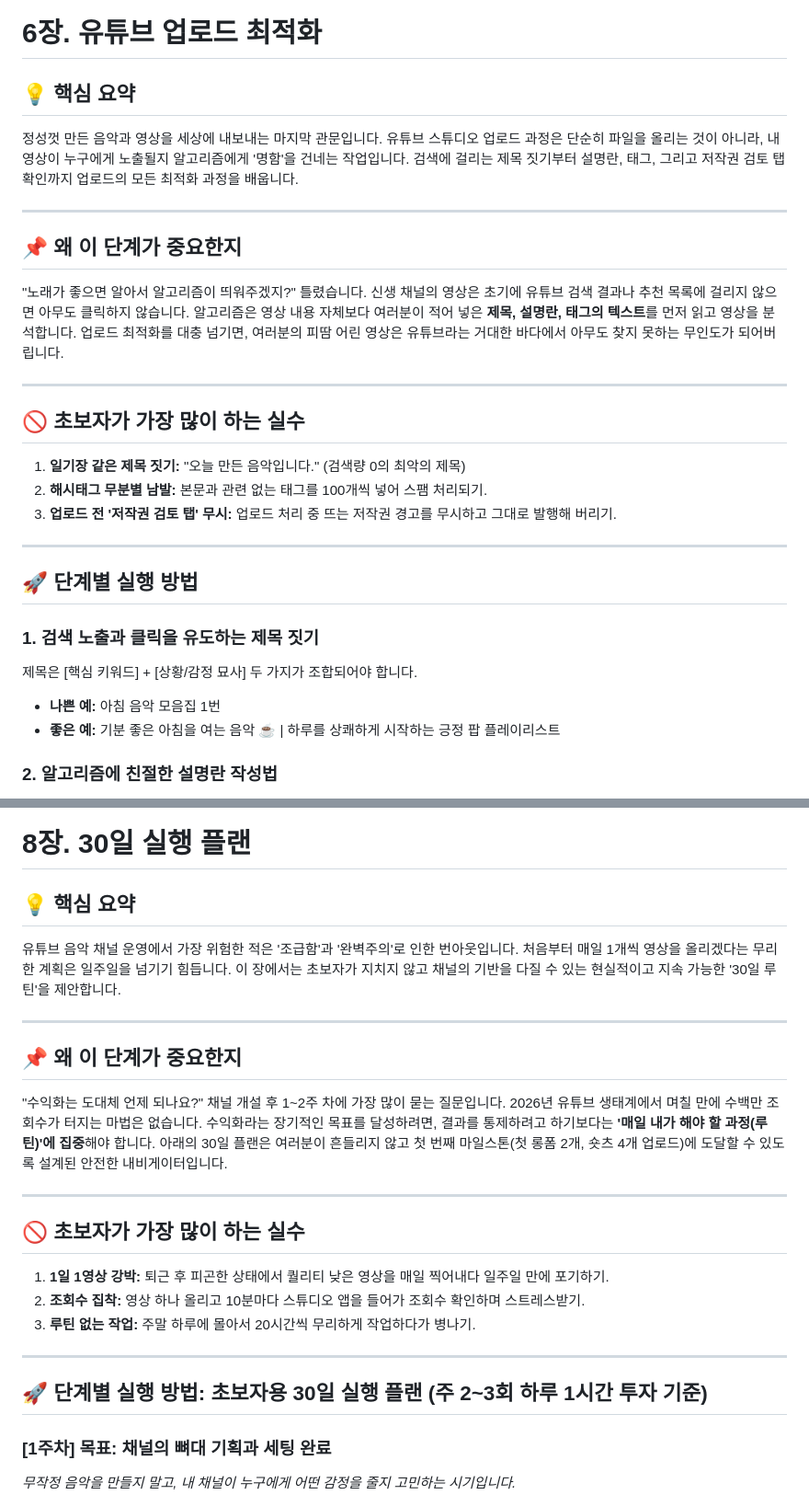
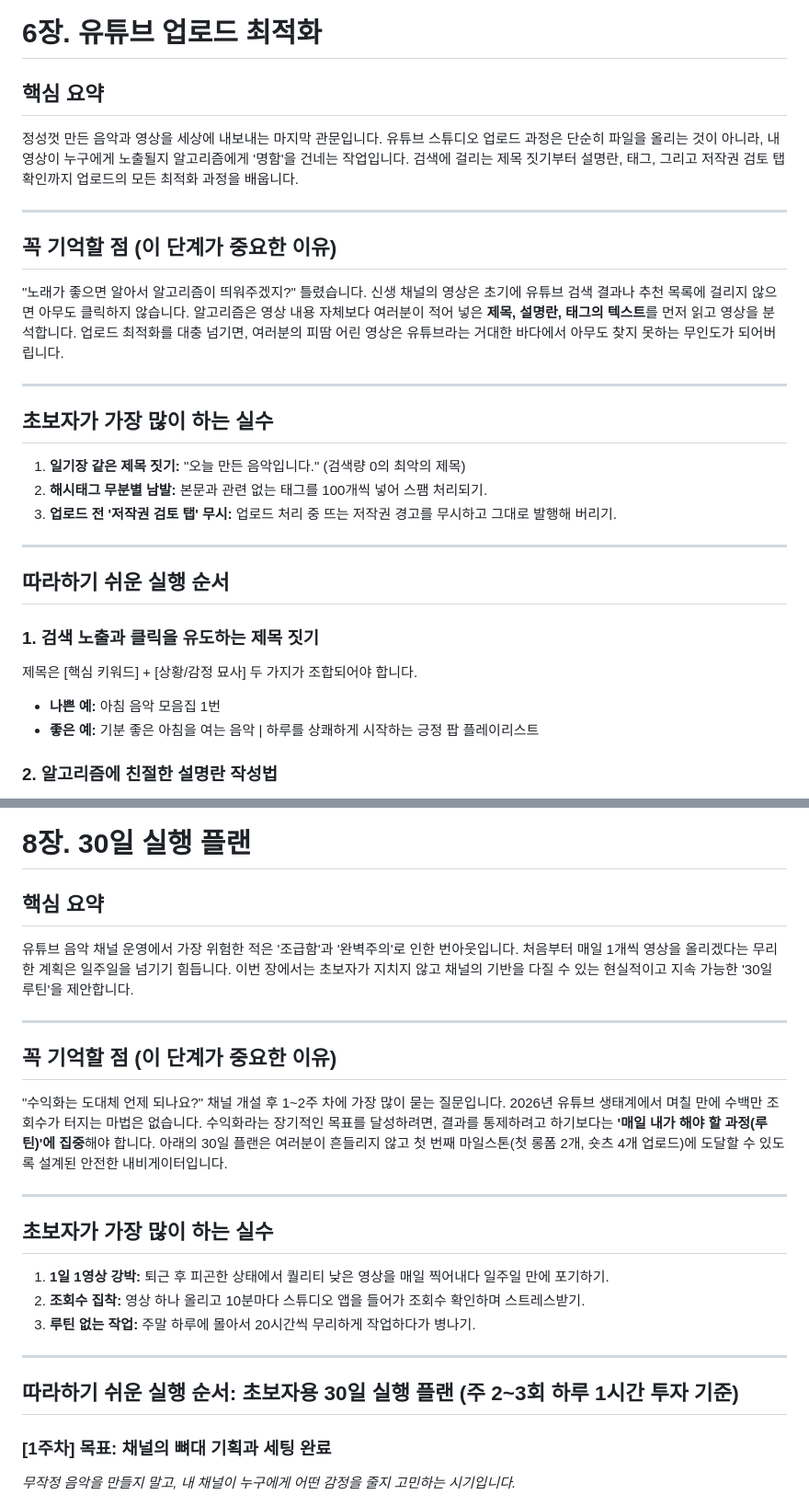
Before and after one commit to mrsweet0519/a-e-book, a Markdown page: 유튜브음악채널_수익화가이드_2026_최종원고.md, 2 parts joined by grey strips. Shown at 92% size. Rendered like a GitHub page.

```diff
--- a/유튜브음악채널_수익화가이드_2026_최종원고.md
+++ b/유튜브음악채널_수익화가이드_2026_최종원고.md
@@ -482,30 +482,30 @@ Soundraw 접속 후 'Create Music'을 클릭하면 나오는 항목들을 내
 
 # 6장. 유튜브 업로드 최적화
 
-## 💡 핵심 요약
+## 핵심 요약
 정성껏 만든 음악과 영상을 세상에 내보내는 마지막 관문입니다. 유튜브 스튜디오 업로드 과정은 단순히 파일을 올리는 것이 아니라, 내 영상이 누구에게 노출될지 알고리즘에게 '명함'을 건네는 작업입니다. 검색에 걸리는 제목 짓기부터 설명란, 태그, 그리고 저작권 검토 탭 확인까지 업로드의 모든 최적화 과정을 배웁니다.
 
 ---
 
-## 📌 왜 이 단계가 중요한지
+## 꼭 기억할 점 (이 단계가 중요한 이유)
 "노래가 좋으면 알아서 알고리즘이 띄워주겠지?"
 틀렸습니다. 신생 채널의 영상은 초기에 유튜브 검색 결과나 추천 목록에 걸리지 않으면 아무도 클릭하지 않습니다. 알고리즘은 영상 내용 자체보다 여러분이 적어 넣은 **제목, 설명란, 태그의 텍스트**를 먼저 읽고 영상을 분석합니다. 업로드 최적화를 대충 넘기면, 여러분의 피땀 어린 영상은 유튜브라는 거대한 바다에서 아무도 찾지 못하는 무인도가 되어버립니다.
 
 ---
 
-## 🚫 초보자가 가장 많이 하는 실수
+## 초보자가 가장 많이 하는 실수
 1. **일기장 같은 제목 짓기:** "오늘 만든 음악입니다." (검색량 0의 최악의 제목)
 2. **해시태그 무분별 남발:** 본문과 관련 없는 태그를 100개씩 넣어 스팸 처리되기.
 3. **업로드 전 '저작권 검토 탭' 무시:** 업로드 처리 중 뜨는 저작권 경고를 무시하고 그대로 발행해 버리기.
 
 ---
 
-## 🚀 단계별 실행 방법
+## 따라하기 쉬운 실행 순서
 
 ### 1. 검색 노출과 클릭을 유도하는 제목 짓기
 제목은 [핵심 키워드] + [상황/감정 묘사] 두 가지가 조합되어야 합니다.
 - **나쁜 예:** 아침 음악 모음집 1번
-- **좋은 예:** 기분 좋은 아침을 여는 음악 ☕ | 하루를 상쾌하게 시작하는 긍정 팝 플레이리스트
+- **좋은 예:** 기분 좋은 아침을 여는 음악 | 하루를 상쾌하게 시작하는 긍정 팝 플레이리스트
 
 ### 2. 알고리즘에 친절한 설명란 작성법
 영상 설명란의 첫 2~3줄은 시청자와 알고리즘 모두에게 노출되는 황금 구역입니다. 영상의 목적과 키워드를 문장으로 부드럽게 녹여내세요.
@@ -636,25 +636,25 @@ Soundraw 접속 후 'Create Music'을 클릭하면 나오는 항목들을 내
 
 # 8장. 30일 실행 플랜
 
-## 💡 핵심 요약
-유튜브 음악 채널 운영에서 가장 위험한 적은 '조급함'과 '완벽주의'로 인한 번아웃입니다. 처음부터 매일 1개씩 영상을 올리겠다는 무리한 계획은 일주일을 넘기기 힘듭니다. 이 장에서는 초보자가 지치지 않고 채널의 기반을 다질 수 있는 현실적이고 지속 가능한 '30일 루틴'을 제안합니다.
+## 핵심 요약
+유튜브 음악 채널 운영에서 가장 위험한 적은 '조급함'과 '완벽주의'로 인한 번아웃입니다. 처음부터 매일 1개씩 영상을 올리겠다는 무리한 계획은 일주일을 넘기기 힘듭니다. 이번 장에서는 초보자가 지치지 않고 채널의 기반을 다질 수 있는 현실적이고 지속 가능한 '30일 루틴'을 제안합니다.
 
 ---
 
-## 📌 왜 이 단계가 중요한지
+## 꼭 기억할 점 (이 단계가 중요한 이유)
 "수익화는 도대체 언제 되나요?"
 채널 개설 후 1~2주 차에 가장 많이 묻는 질문입니다. 2026년 유튜브 생태계에서 며칠 만에 수백만 조회수가 터지는 마법은 없습니다. 수익화라는 장기적인 목표를 달성하려면, 결과를 통제하려고 하기보다는 **'매일 내가 해야 할 과정(루틴)'에 집중**해야 합니다. 아래의 30일 플랜은 여러분이 흔들리지 않고 첫 번째 마일스톤(첫 롱폼 2개, 숏츠 4개 업로드)에 도달할 수 있도록 설계된 안전한 내비게이터입니다.
 
 ---
 
-## 🚫 초보자가 가장 많이 하는 실수
+## 초보자가 가장 많이 하는 실수
 1. **1일 1영상 강박:** 퇴근 후 피곤한 상태에서 퀄리티 낮은 영상을 매일 찍어내다 일주일 만에 포기하기.
 2. **조회수 집착:** 영상 하나 올리고 10분마다 스튜디오 앱을 들어가 조회수 확인하며 스트레스받기.
 3. **루틴 없는 작업:** 주말 하루에 몰아서 20시간씩 무리하게 작업하다가 병나기.
 
 ---
 
-## 🚀 단계별 실행 방법: 초보자용 30일 실행 플랜 (주 2~3회 하루 1시간 투자 기준)
+## 따라하기 쉬운 실행 순서: 초보자용 30일 실행 플랜 (주 2~3회 하루 1시간 투자 기준)
 
 ### [1주차] 목표: 채널의 뼈대 기획과 세팅 완료
 *무작정 음악을 만들지 말고, 내 채널이 누구에게 어떤 감정을 줄지 고민하는 시기입니다.*
```
Also changed, not shown: other parts of 유튜브음악채널_수익화가이드_2026_최종원고.md (+94 -94 lines), PDF편집용_페이지별원고.md (+46 -46 lines).
